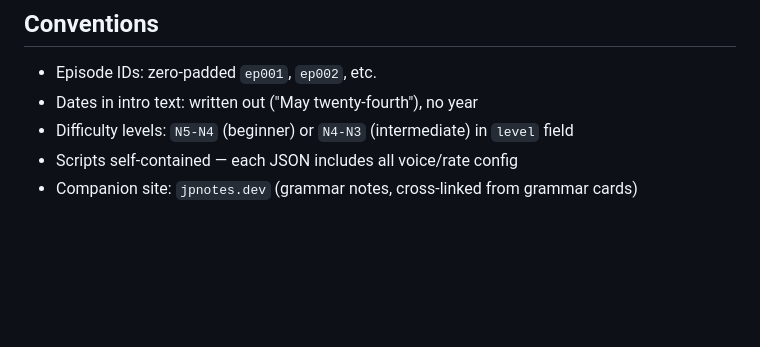
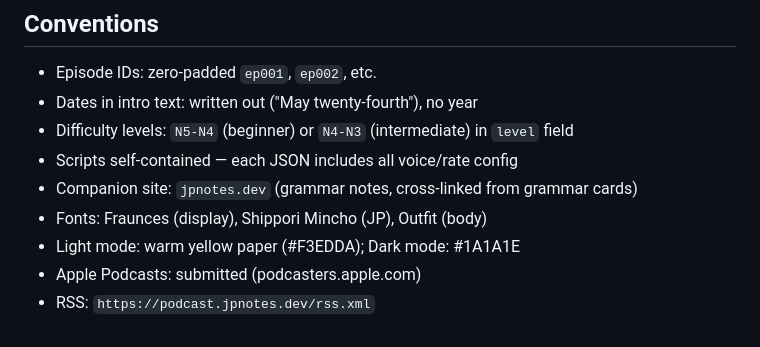
Before and after one commit to Ralphbupt/japanese-daily-news, a Markdown page: CLAUDE.md, the part around one of its changes. GitHub-like rendering; blank space fills up the shorter version.

```diff
--- a/CLAUDE.md
+++ b/CLAUDE.md
@@ -88,3 +96,7 @@ Features: synced transcript, furigana, vocab click tooltips, practice mode (精
 - Difficulty levels: `N5-N4` (beginner) or `N4-N3` (intermediate) in `level` field
 - Scripts self-contained — each JSON includes all voice/rate config
 - Companion site: `jpnotes.dev` (grammar notes, cross-linked from grammar cards)
+- Fonts: Fraunces (display), Shippori Mincho (JP), Outfit (body)
+- Light mode: warm yellow paper (#F3EDDA); Dark mode: #1A1A1E
+- Apple Podcasts: submitted (podcasters.apple.com)
+- RSS: `https://podcast.jpnotes.dev/rss.xml`
```
Also changed, not shown: other parts of CLAUDE.md (+13 -5 lines).
